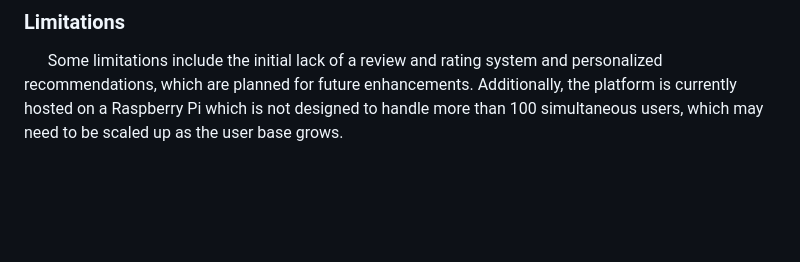
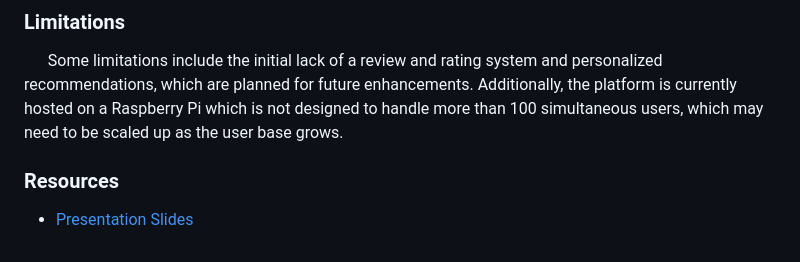
Before and after one commit to BinaryQuBit/FIA-Local-Service-Finder, a Markdown page: README.md, the part around the change. Drawn GitHub-style; blank space fills up the shorter version.

Commit message:
Adding Link to the presentation

```diff
--- a/README.md
+++ b/README.md
@@ -123,3 +123,7 @@ _<a href="https://fia.csproject.org/" title="FIA-Local Service Finder">FIA-Local
 ### Limitations
 
 &nbsp;&nbsp;&nbsp;&nbsp;&nbsp;&nbsp;Some limitations include the initial lack of a review and rating system and personalized recommendations, which are planned for future enhancements. Additionally, the platform is currently hosted on a Raspberry Pi which is not designed to handle more than 100 simultaneous users, which may need to be scaled up as the user base grows.
+
+### Resources
+
+- [Presentation Slides](Presentation.pdf)
```
